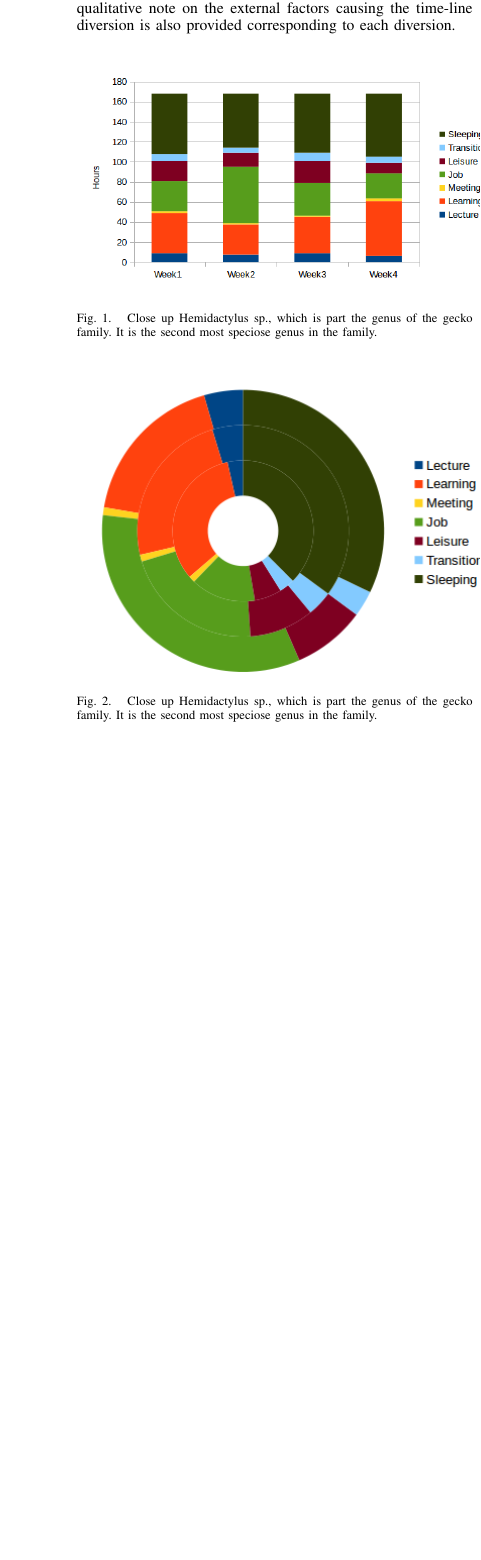
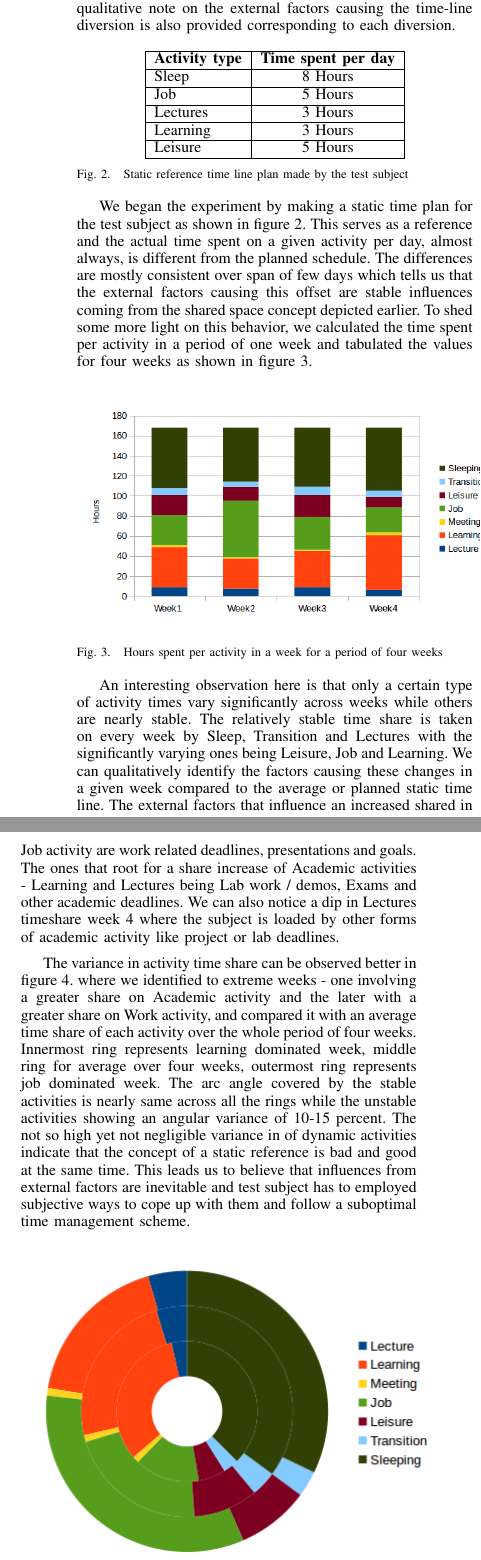
Before and after one commit to pkpio/time-management-paper, a LaTeX paper (paper.tex): part of one column of page 2 of 2 before the commit and two parts of the columns of page 2 of 3 after it, the two joined at a grey line, cut so that both start at the same text, the shorter picture padded with empty space. Compiled offline with pdfLaTeX.

Commit message:
All sections updated with first version of content

```diff
--- a/paper.tex
+++ b/paper.tex
@@ -63,21 +72,41 @@ We analyzed the day-to-day life executions of a test subject and how they divulg
+\begin{figure}[hb]
+  \centering
+	  \begin{tabular}{ | l | c | }
+		\hline
+		\textbf{Activity type} 	& \textbf{Time spent per day} 	\\ \hline
+		Sleep					& 	8 Hours						\\ \hline
+		Job						& 	5 Hours						\\ \hline
+		Lectures				& 	3 Hours						\\ \hline
+		Learning				& 	3 Hours						\\ \hline
+		Leisure					& 	5 Hours						\\ \hline
+	  \end{tabular}
+  \caption[]
+   {Static reference time line plan made by the test subject}
+\end{figure}
+
+We began the experiment by making a static time plan for the test subject as shown in figure 2. This serves as a reference and the actual time spent on a given activity per day, almost always, is different from the planned schedule. The differences are mostly consistent over span of few days which tells us that the external factors causing this offset are stable influences coming from the shared space concept depicted earlier. To shed some more light on this behavior, we calculated the time spent per activity in a period of one week and tabulated the values for four weeks as shown in figure 3.
 
 \begin{figure}[hb]
   \centering
   \includegraphics[width=3.7in]{bar}
   \caption[]
-   {Close up Hemidactylus sp., which is
-   part the genus of the gecko family. It is the
-   second most speciose genus in the family.}
+   {Hours spent per activity in a week for a period of four weeks}
 \end{figure}
+
+An interesting observation here is that only a certain type of activity times vary significantly across weeks while others are nearly stable. The relatively stable time share is taken on every week by Sleep, Transition and Lectures with the significantly varying ones being Leisure, Job and Learning. We can qualitatively identify the factors causing these changes in a given week compared to the average or planned static time line. The external factors that influence an increased shared in Job activity are work related deadlines, presentations and goals. The ones that root for a share increase of Academic activities - Learning and Lectures being Lab work / demos, Exams and other academic deadlines. We can also notice a dip in Lectures timeshare week 4 where the subject is loaded by other forms of academic activity like project or lab deadlines.
+
+The variance in activity time share can be observed better in figure 4. where we identified to extreme weeks - one involving a greater share on Academic activity and the later with a greater share on Work activity, and compared it with an average time share of each activity over the whole period of four weeks. Innermost ring represents learning dominated week, middle ring for average over four weeks, outermost ring represents job dominated week. The arc angle covered by the stable activities is nearly same across all the rings while the unstable activities showing an angular variance of 10-15 percent. The not so high yet not negligible variance in of dynamic activities indicate that the concept of a static reference is bad and good at the same time. This leads us to believe that influences from external factors are inevitable and test subject has to employed subjective ways to cope up with them and follow a suboptimal time management scheme.
 
 \begin{figure}[hb]
   \centering
   \includegraphics[width=3.7in]{donut}
   \caption[]
-   {Close up Hemidactylus sp., which is
-   part the genus of the gecko family. It is the
-   second most speciose genus in the family.}
+   {Concentric rings pie chart depicting the time share of each activity in a week over 3 different week samples. Innermost ring represents learning dominated week, middle ring for average over four weeks, outermost ring represents job dominated week}
 \end{figure}
+
+
+\section{Conclusions}
+We presented the existing literature on Time management, majority of which dealt with assumptions of static time managements. We then followed on to listing factors - external and internal, that affect such a scheme and established the need for adaptive or dynamic planning. We presented a case study on Test subject who employed a static time plan to start with and displayed significant deviations from the plan on day-to-day basis. We observed patterns in this deviations and provided a qualitative analysis of plausible external factors that may have caused the deviations for each type of activity over one week. In conclusion, we established that we are affected by various factors in following a static time line and that majority of these stimulus are a direct implication of the fact that we live in a non-ideal world of probabilities along with others. Thus one may employ a static time plan which may be used as a reference and should be willing to adapt to the changes.
 
 % use section* for acknowledgement
 \section*{Acknowledgment}
```
Also changed, not shown: eisenhower.png (added), paper.pdf, paper.tex (23 more changed lines).
